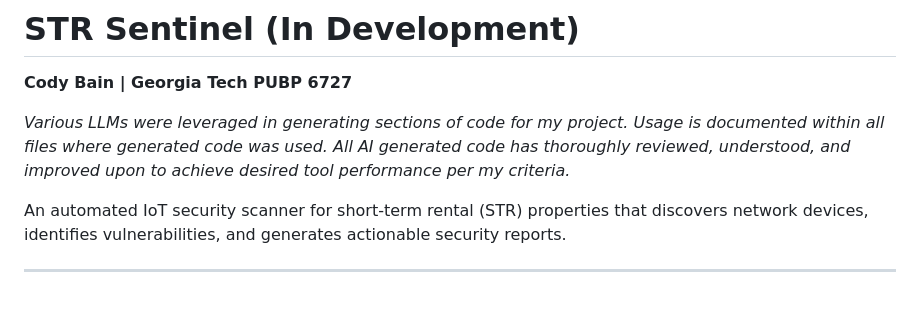
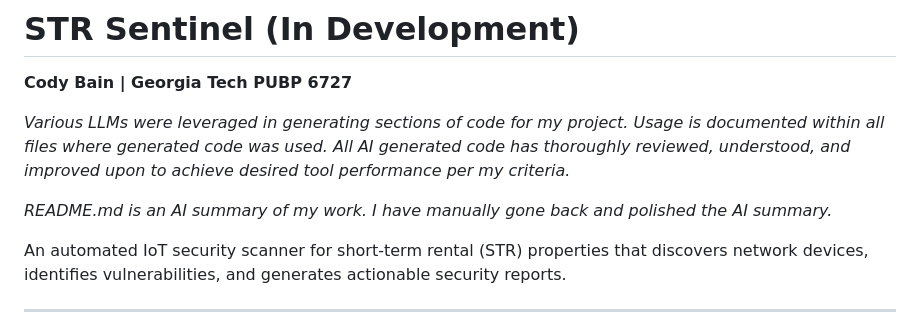
Before and after one commit to cody-bain/str_sentinel, a Markdown page: README.md, the part around the change. Rendered like a GitHub page; blank space fills up the shorter version.

```diff
--- a/README.md
+++ b/README.md
@@ -3,6 +3,8 @@
 **Cody Bain | Georgia Tech PUBP 6727**
 
 *Various LLMs were leveraged in generating sections of code for my project. Usage is documented within all files where generated code was used. All AI generated code has thoroughly reviewed, understood, and improved upon to achieve desired tool performance per my criteria.*
+
+*README.md is an AI summary of my work. I have manually gone back and polished the AI summary.*
 
 An automated IoT security scanner for short-term rental (STR) properties that discovers network devices, identifies vulnerabilities, and generates actionable security reports.
 
```
